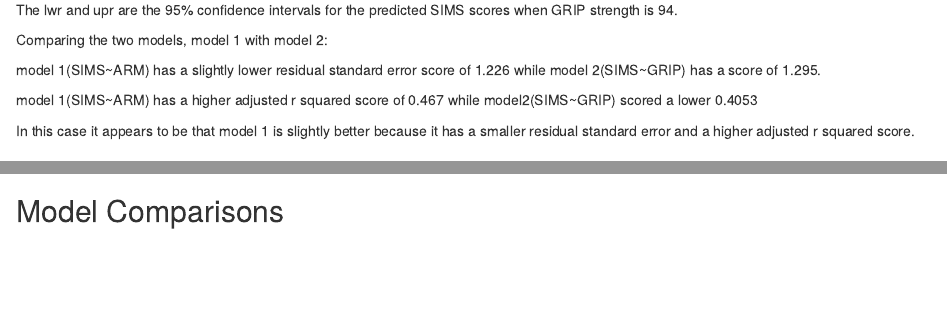
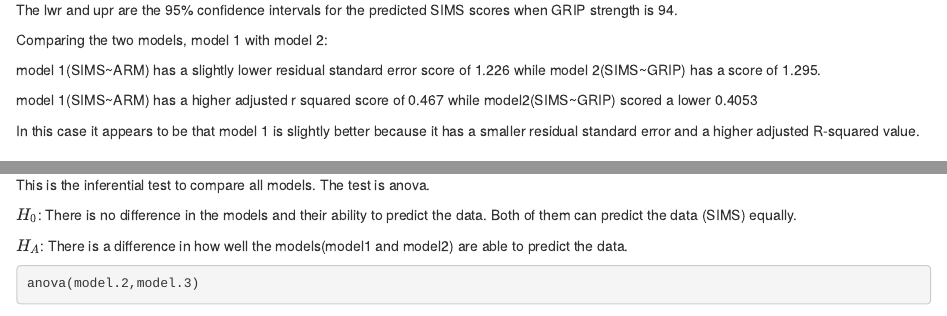
Before and after one commit to DGONZALEZRAMIREZ/LinearModel, an R Markdown document (LinearModel.Rmd): the page in a window 1100 px wide, from 2690 px down, and a second part further down, joined at a grey line. Rendered offline with R 4.5, knitr and Pandoc, with nearby package versions; some code elsewhere in the file could not run offline.

Commit message:
added null hypothesis and anova test

````diff
--- a/LinearModel.Rmd
+++ b/LinearModel.Rmd
@@ -142,7 +142,7 @@ model 1(SIMS~ARM) has a slightly lower residual standard error score of 1.226 wh
 
 model 1(SIMS~ARM) has a higher adjusted r squared score of 0.467 while model2(SIMS~GRIP) scored a lower 0.4053
 
-In this case it appears to be that model 1 is slightly better because it has a smaller residual standard error and a higher adjusted r squared score.
+In this case it appears to be that model 1 is slightly better because it has a smaller residual standard error and a higher adjusted R-squared value.
 
 
 
@@ -156,0 +163,9 @@ summary.lm(model.3)
+This is the inferential test to compare all models. The test is anova.
+
+$H_0$: There is no difference in the models and their ability to predict the data. Both of them can predict the data (SIMS) equally.
+
+$H_A$: There is a difference in how well the models(model1 and model2) are able to predict the data.
+
+
+```{r}
+anova(model.2,model.3)
````
Also changed, not shown: LinearModel.Rmd (12 more changed lines).
